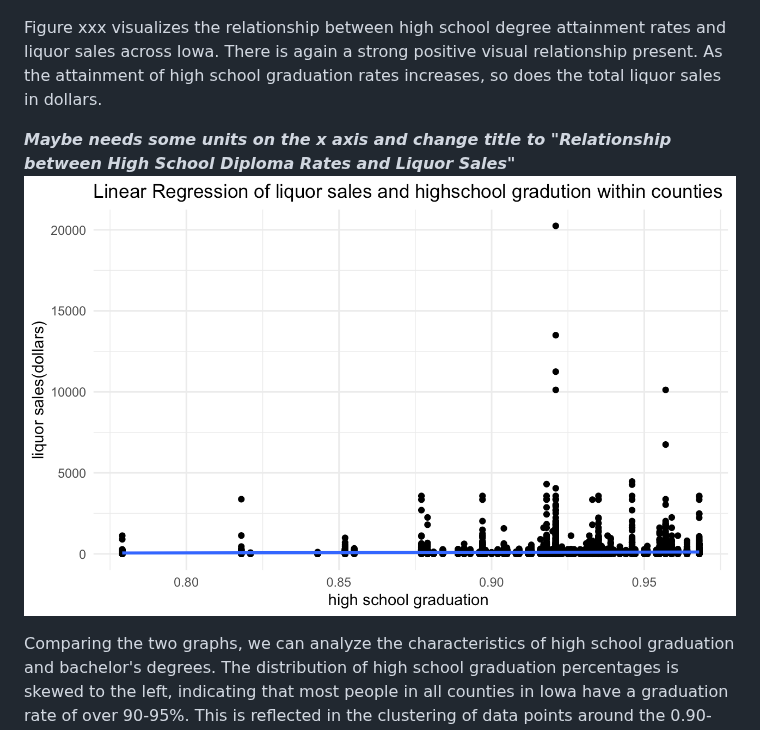
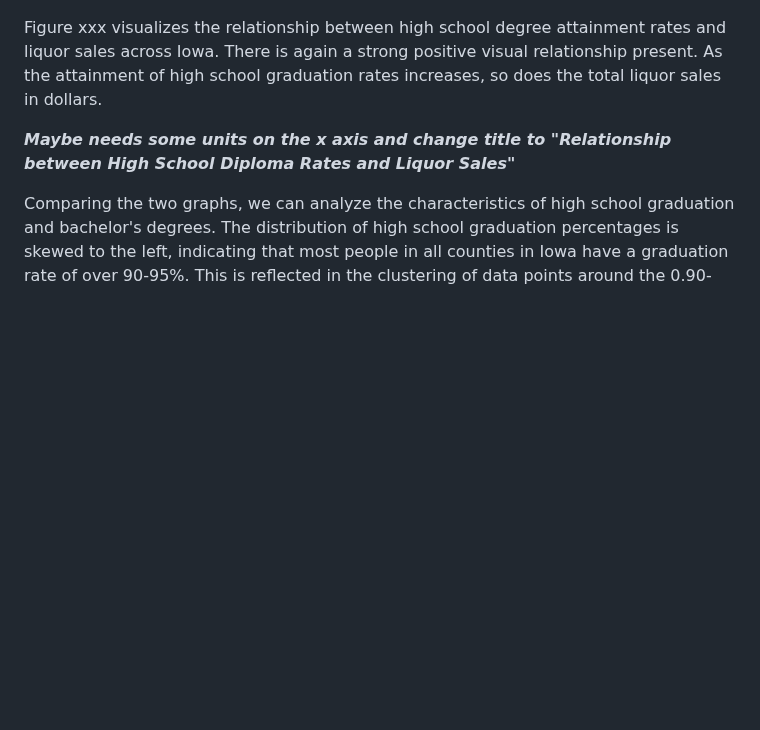
Before and after one commit to yeshimonipede/Iowa_LiquorSales_Education, a Markdown page: README.md, the part around the change. Rendered like a GitHub page; blank space fills up the shorter version.

```diff
--- a/README.md
+++ b/README.md
@@ -96,7 +96,8 @@ Figure xxxx illustrates the relationship between bachelor's degree rates and liq
 
 Figure xxx visualizes the relationship between high school degree attainment rates and liquor sales across Iowa. There is again a strong positive visual relationship present. As the attainment of high school graduation rates increases, so does the total liquor sales in dollars.
 
-***Maybe needs some units on the x axis and change title to "Relationship between High School Diploma Rates and Liquor Sales"***![liquor_sales_highschool](images/liquor_sales_highschool.png)
+***Maybe needs some units on the x axis and change title to "Relationship between High School Diploma Rates and Liquor Sales"***
+
 
 Comparing the two graphs, we can analyze the characteristics of high school graduation and bachelor's degrees. The distribution of high school graduation percentages is skewed to the left, indicating that most people in all counties in Iowa have a graduation rate of over 90-95%. This is reflected in the clustering of data points around the 0.90-0.95 range. On the other hand, the distribution of bachelor's degrees is skewed to the right, suggesting that most people in these counties do not have bachelor's degrees. The number of data points sharply decreases when the bachelor's degree rate exceeds 0.3, while at the same time, there is an increase in the cumulative liquor sales.
 
```
